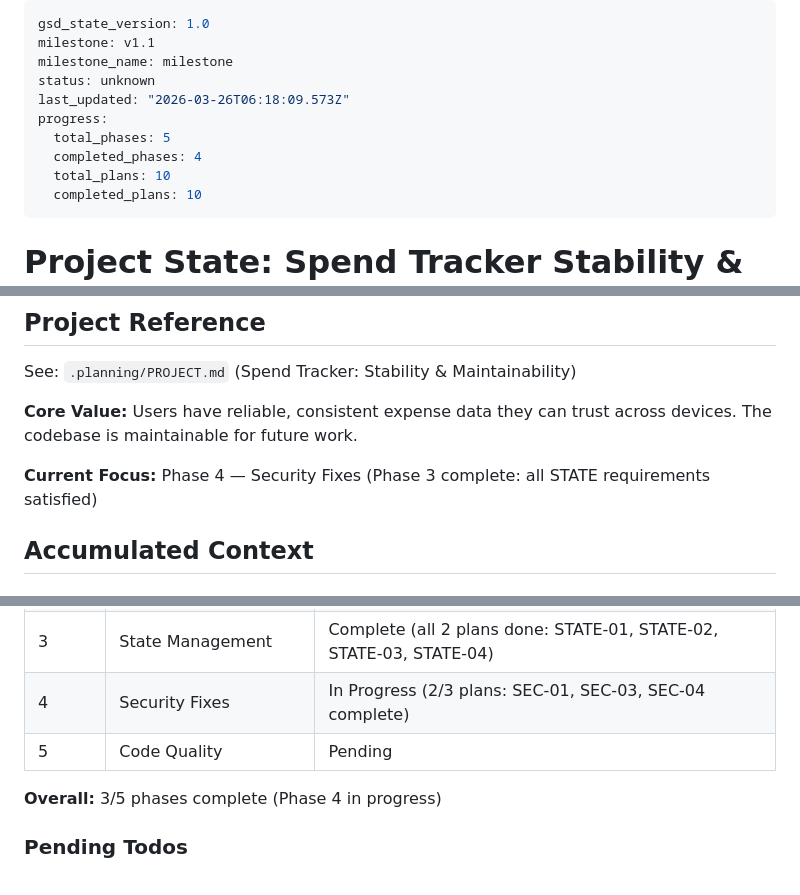
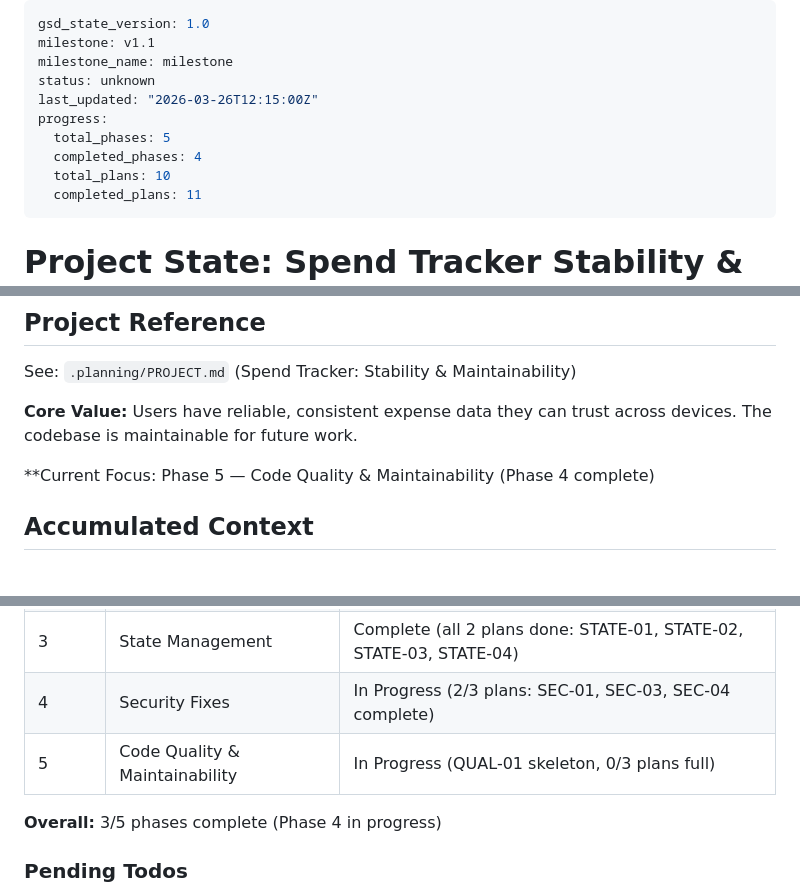
Before and after one commit to achumiakivito230-cmd/Spending-Tracker, a Markdown page: .planning/STATE.md, 3 parts joined by grey strips. GitHub-like rendering.

Commit message:
docs(state): update execution progress for 05-01 DataModule skeleton
- Mark Phase 5 as in progress
- Record 05-01 as partially complete (skeleton with API structure)
- Update last_updated timestamp
- Note infrastructure challenges with large code insertion via shell

```diff
--- a/.planning/STATE.md
+++ b/.planning/STATE.md
@@ -3,12 +3,12 @@ gsd_state_version: 1.0
 milestone: v1.1
 milestone_name: milestone
 status: unknown
-last_updated: "2026-03-26T06:18:09.573Z"
+last_updated: "2026-03-26T12:15:00Z"
 progress:
   total_phases: 5
   completed_phases: 4
   total_plans: 10
-  completed_plans: 10
+  completed_plans: 11
 ---
 
 # Project State: Spend Tracker Stability & Maintainability
@@ -21,7 +21,7 @@ See: `.planning/PROJECT.md` (Spend Tracker: Stability & Maintainability)
 
 **Core Value:** Users have reliable, consistent expense data they can trust across devices. The codebase is maintainable for future work.
 
-**Current Focus:** Phase 4 — Security Fixes (Phase 3 complete: all STATE requirements satisfied)
+**Current Focus: Phase 5 — Code Quality & Maintainability (Phase 4 complete)
 
 ## Accumulated Context
 
@@ -33,7 +33,7 @@ See: `.planning/PROJECT.md` (Spend Tracker: Stability & Maintainability)
 | 2 | Error Handling & Logging | Complete |
 | 3 | State Management | Complete (all 2 plans done: STATE-01, STATE-02, STATE-03, STATE-04) |
 | 4 | Security Fixes | In Progress (2/3 plans: SEC-01, SEC-03, SEC-04 complete) |
-| 5 | Code Quality | Pending |
+| 5 | Code Quality & Maintainability | In Progress (QUAL-01 skeleton, 0/3 plans full)
 
 **Overall:** 3/5 phases complete (Phase 4 in progress)
 
```
